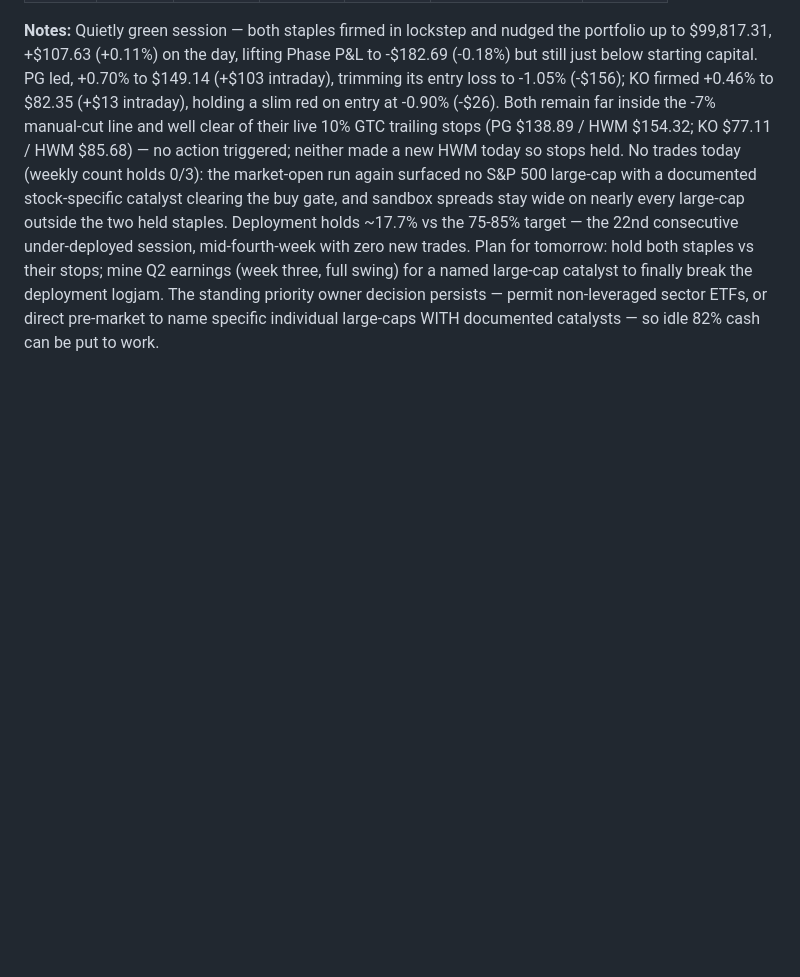
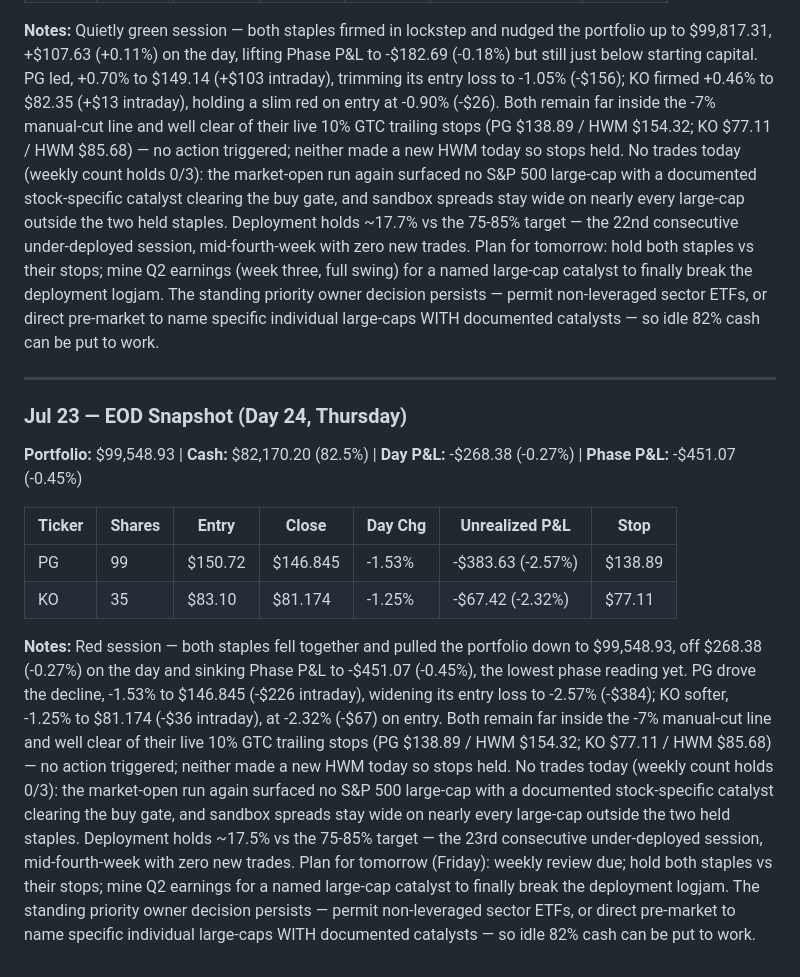
Before and after one commit to CM-Creates/CC-Trading-Bot, a Markdown page: memory/TRADE-LOG.md, the part around the change. Rendered like a GitHub page; blank space fills up the shorter version.

Commit message:
EOD snapshot 2026-07-23

```diff
--- a/memory/TRADE-LOG.md
+++ b/memory/TRADE-LOG.md
@@ -337,3 +337,15 @@ Research planned a starter deployment, but no candidate passes the buy-side gate
 | KO     | 35     | $83.10  | $82.35   | +0.46%  | -$26.25 (-0.90%)  | $77.11   |
 
 **Notes:** Quietly green session — both staples firmed in lockstep and nudged the portfolio up to $99,817.31, +$107.63 (+0.11%) on the day, lifting Phase P&L to -$182.69 (-0.18%) but still just below starting capital. PG led, +0.70% to $149.14 (+$103 intraday), trimming its entry loss to -1.05% (-$156); KO firmed +0.46% to $82.35 (+$13 intraday), holding a slim red on entry at -0.90% (-$26). Both remain far inside the -7% manual-cut line and well clear of their live 10% GTC trailing stops (PG $138.89 / HWM $154.32; KO $77.11 / HWM $85.68) — no action triggered; neither made a new HWM today so stops held. No trades today (weekly count holds 0/3): the market-open run again surfaced no S&P 500 large-cap with a documented stock-specific catalyst clearing the buy gate, and sandbox spreads stay wide on nearly every large-cap outside the two held staples. Deployment holds ~17.7% vs the 75-85% target — the 22nd consecutive under-deployed session, mid-fourth-week with zero new trades. Plan for tomorrow: hold both staples vs their stops; mine Q2 earnings (week three, full swing) for a named large-cap catalyst to finally break the deployment logjam. The standing priority owner decision persists — permit non-leveraged sector ETFs, or direct pre-market to name specific individual large-caps WITH documented catalysts — so idle 82% cash can be put to work.
+
+---
+
+### Jul 23 — EOD Snapshot (Day 24, Thursday)
+**Portfolio:** $99,548.93 | **Cash:** $82,170.20 (82.5%) | **Day P&L:** -$268.38 (-0.27%) | **Phase P&L:** -$451.07 (-0.45%)
+
+| Ticker | Shares | Entry   | Close    | Day Chg | Unrealized P&L    | Stop     |
+|--------|--------|---------|----------|---------|-------------------|----------|
+| PG     | 99     | $150.72 | $146.845 | -1.53%  | -$383.63 (-2.57%) | $138.89  |
+| KO     | 35     | $83.10  | $81.174  | -1.25%  | -$67.42 (-2.32%)  | $77.11   |
+
+**Notes:** Red session — both staples fell together and pulled the portfolio down to $99,548.93, off $268.38 (-0.27%) on the day and sinking Phase P&L to -$451.07 (-0.45%), the lowest phase reading yet. PG drove the decline, -1.53% to $146.845 (-$226 intraday), widening its entry loss to -2.57% (-$384); KO softer, -1.25% to $81.174 (-$36 intraday), at -2.32% (-$67) on entry. Both remain far inside the -7% manual-cut line and well clear of their live 10% GTC trailing stops (PG $138.89 / HWM $154.32; KO $77.11 / HWM $85.68) — no action triggered; neither made a new HWM today so stops held. No trades today (weekly count holds 0/3): the market-open run again surfaced no S&P 500 large-cap with a documented stock-specific catalyst clearing the buy gate, and sandbox spreads stay wide on nearly every large-cap outside the two held staples. Deployment holds ~17.5% vs the 75-85% target — the 23rd consecutive under-deployed session, mid-fourth-week with zero new trades. Plan for tomorrow (Friday): weekly review due; hold both staples vs their stops; mine Q2 earnings for a named large-cap catalyst to finally break the deployment logjam. The standing priority owner decision persists — permit non-leveraged sector ETFs, or direct pre-market to name specific individual large-caps WITH documented catalysts — so idle 82% cash can be put to work.
```
